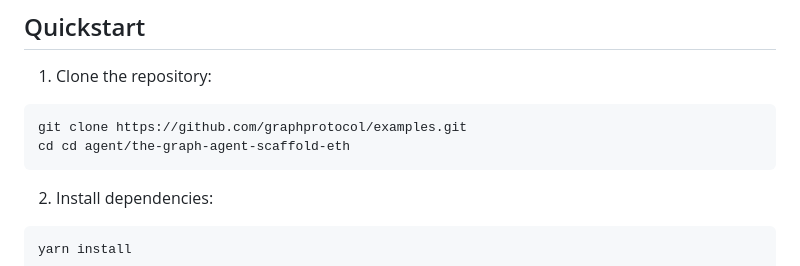
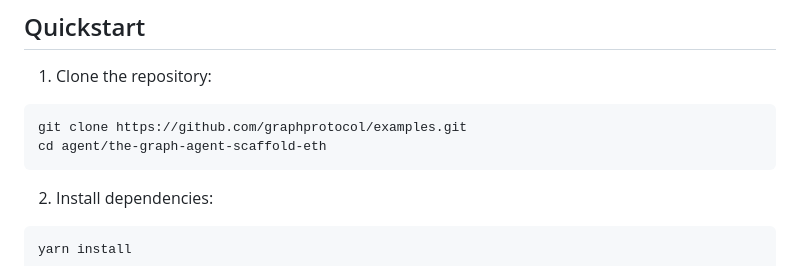
Before and after one commit to kmjones1979/examples, a Markdown page: agent/the-graph-agent-scaffold-eth/README.md, the part around the change. GitHub-like rendering.

````diff
--- a/agent/the-graph-agent-scaffold-eth/README.md
+++ b/agent/the-graph-agent-scaffold-eth/README.md
@@ -66,7 +66,7 @@ Before you begin, you need to install the following tools:
 
 ```bash
 git clone https://github.com/graphprotocol/examples.git
-cd cd agent/the-graph-agent-scaffold-eth
+cd agent/the-graph-agent-scaffold-eth
 ```
 
 2. Install dependencies:
````
